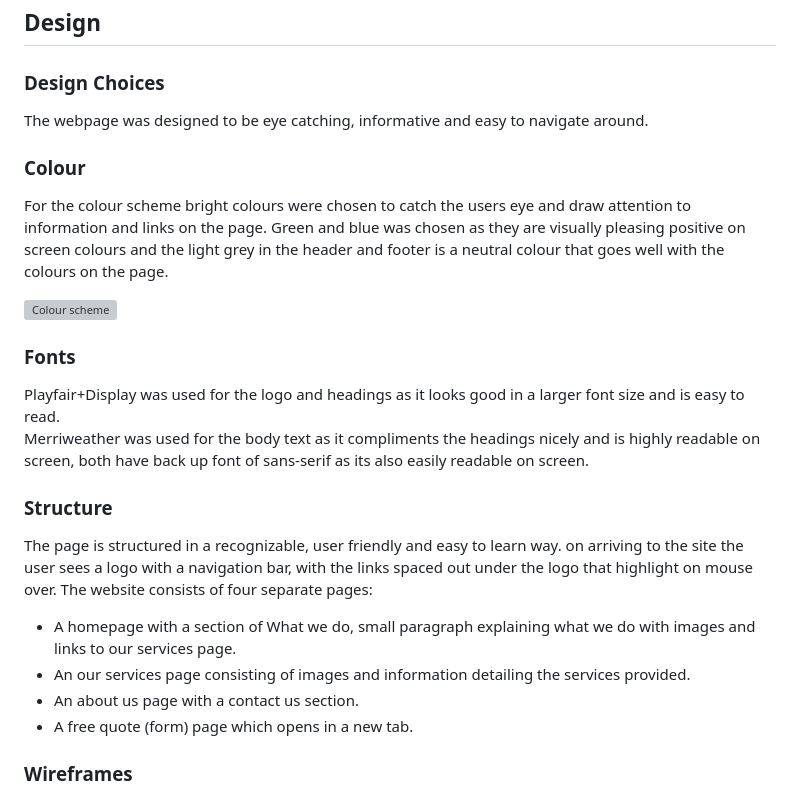
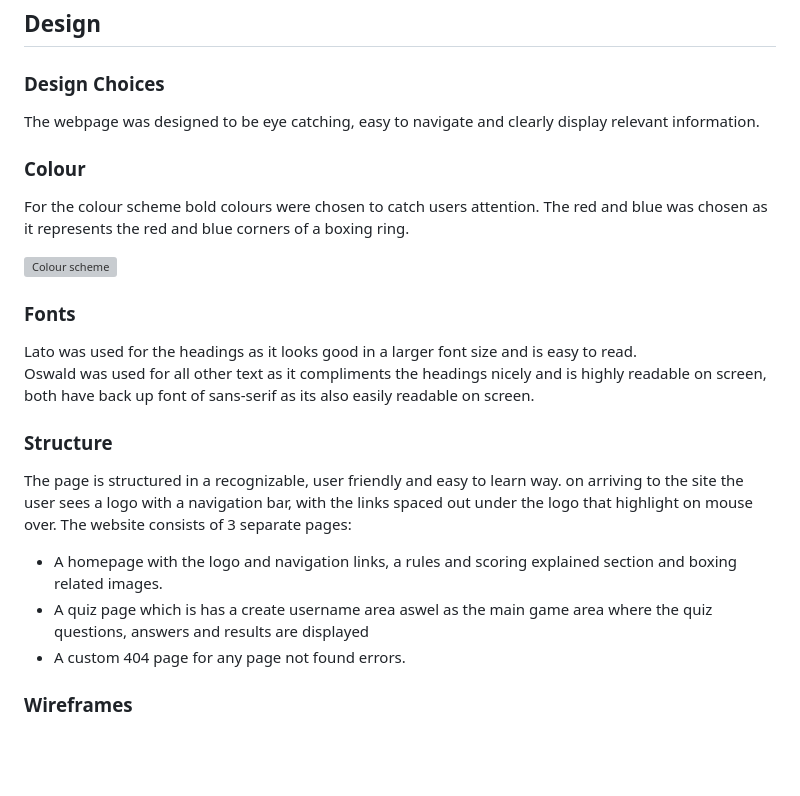
Before and after one commit to Jason-fos/gloves-off-boxing-quiz, a Markdown page: README.md, the part around one of its changes. Drawn GitHub-style; blank space fills up the shorter version; grey boxes are pictures that could not be loaded.

Commit message:
add content to README.md

```diff
--- a/README.md
+++ b/README.md
@@ -87,10 +87,9 @@
 
 ### Design Choices
 
-The webpage was designed to be eye catching, informative and easy to navigate around.
+The webpage was designed to be eye catching, easy to navigate and clearly display relevant information.
 
 ### Colour
-For the colour scheme bright colours were chosen to catch the users eye and draw attention
-to information and links on the page. Green and blue was chosen as they are visually pleasing positive on screen colours and the light grey in the header and footer is a neutral colour that goes well with the colours on the page.
+For the colour scheme bold colours were chosen to catch users attention. The red and blue was chosen as it represents the red and blue corners of a boxing ring.
 <br>
 
@@ -98,17 +97,16 @@ to information and links on the page. Green and blue was chosen as they are visu
 
 ### Fonts
 
-Playfair+Display was used for the logo and headings as it looks good in a larger font size and is easy to read.
+Lato was used for the headings as it looks good in a larger font size and is easy to read.
 <br>
-Merriweather was used for the body text as it compliments the headings nicely and is highly readable on screen, both have back up font of sans-serif as its also easily readable on screen.
+Oswald was used for all other text as it compliments the headings nicely and is highly readable on screen, both have back up font of sans-serif as its also easily readable on screen.
 
 ### Structure
 The page is structured in a recognizable, user friendly and easy to learn way. on arriving to the site the user sees a logo with a navigation bar, with the links spaced out under the logo that highlight on mouse over.
-The website consists of four separate pages:
-- A homepage with a section of What we do, small paragraph explaining what we do with images and links to our services page.
-- An our services page consisting of images and information detailing the services provided.
-- An about us page with a contact us section.
-- A free quote (form) page which opens in a new tab.
+The website consists of 3 separate pages:
+- A homepage with the logo and navigation links, a rules and scoring explained section and boxing related images.
+- A quiz page which is has a create username area aswel as the main game area where the quiz questions, answers and results are displayed
+- A custom 404 page for any page not found errors.
 
 ### Wireframes
 
```
Also changed, not shown: other parts of README.md (+1 -1 lines).
